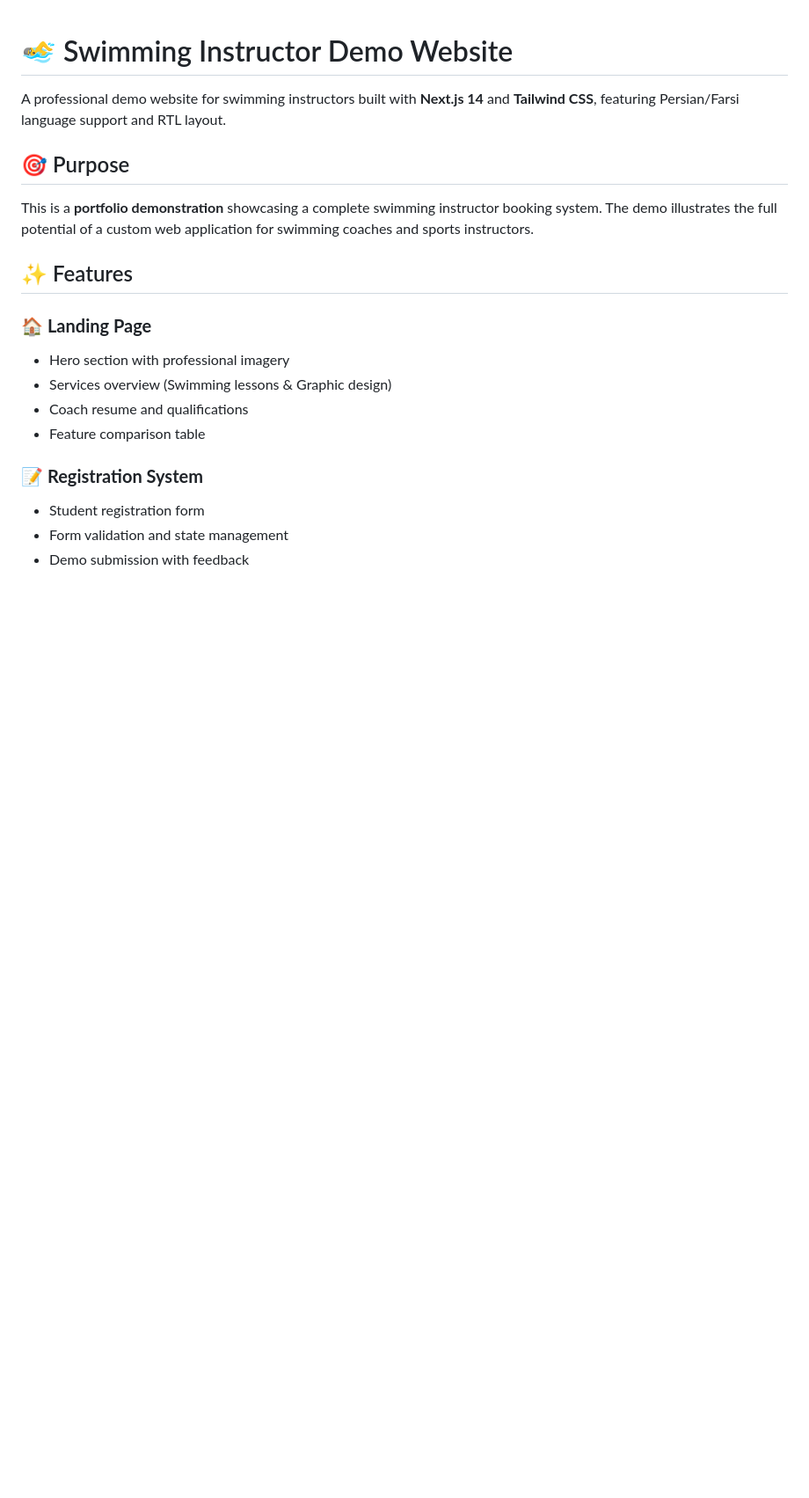
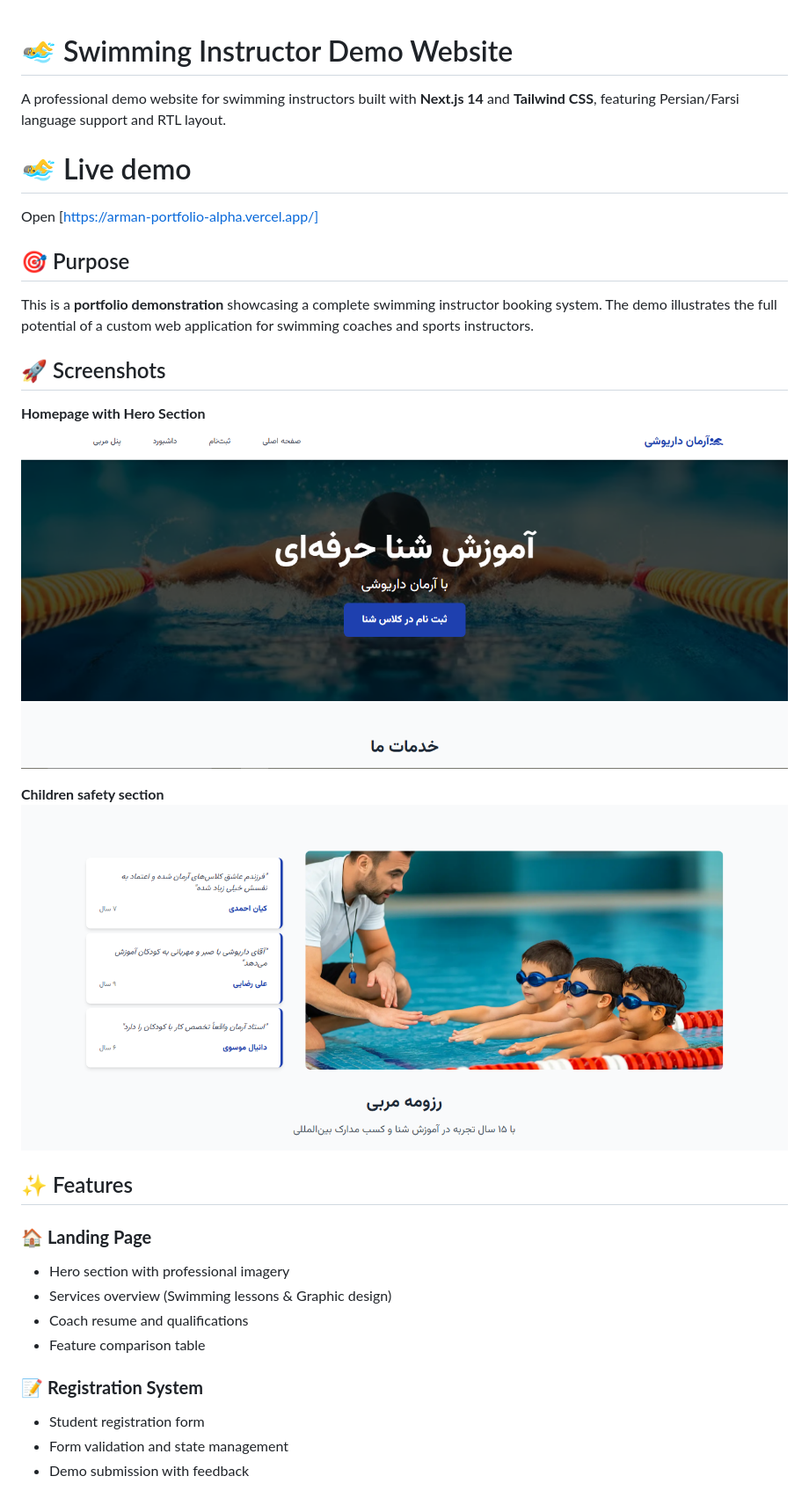
Before and after one commit to amirtavass/arman-portfolio, a Markdown page: README.md, the part around the change. Shown: that part at 88% size. Drawn GitHub-style; pictures changed too: image-1.png (added), image.png (added); blank space fills up the shorter version.

Commit message:
update readmefile

```diff
--- a/README.md
+++ b/README.md
@@ -2,9 +2,21 @@
 
 A professional demo website for swimming instructors built with **Next.js 14** and **Tailwind CSS**, featuring Persian/Farsi language support and RTL layout.
 
+# 🏊‍♂️ Live demo
+
+Open [https://arman-portfolio-alpha.vercel.app/]
+
 ## 🎯 Purpose
 
 This is a **portfolio demonstration** showcasing a complete swimming instructor booking system. The demo illustrates the full potential of a custom web application for swimming coaches and sports instructors.
+
+## 🚀 Screenshots
+
+**Homepage with Hero Section**
+![alt text](image.png)
+
+**Children safety section**
+![alt text](image-1.png)
 
 ## ✨ Features
 
```
Also changed, not shown: 1 other file.
